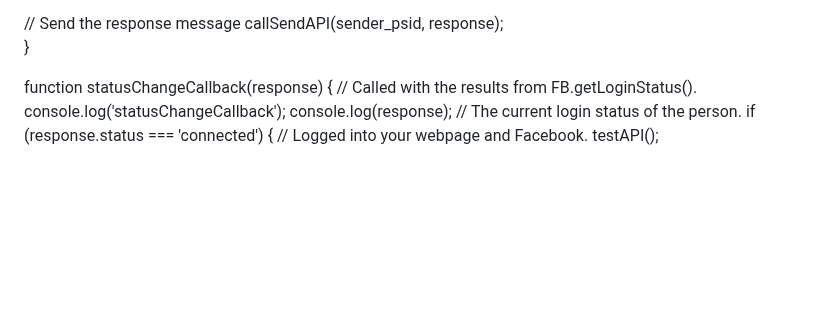
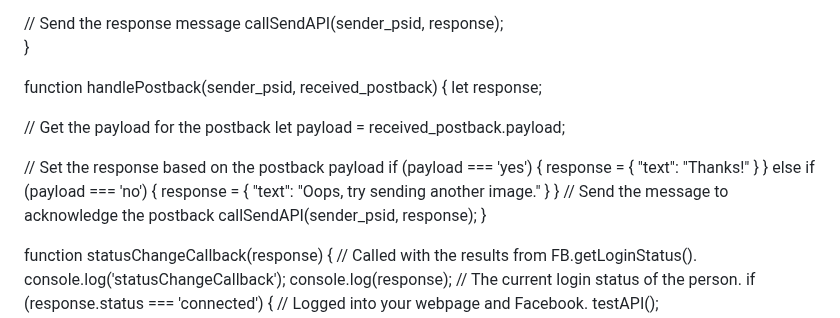
Before and after one commit to Miguelzamora13/fb_messenger_bot, a Markdown page: README.md, the part around the change. GitHub-like rendering; blank space fills up the shorter version.

```diff
--- a/README.md
+++ b/README.md
@@ -250,6 +250,22 @@ function handleMessage(sender_psid, received_message) {
   callSendAPI(sender_psid, response);
 }
 
+function handlePostback(sender_psid, received_postback) {
+  let response;
+
+  // Get the payload for the postback
+  let payload = received_postback.payload;
+
+  // Set the response based on the postback payload
+  if (payload === 'yes') {
+    response = { "text": "Thanks!" }
+  } else if (payload === 'no') {
+    response = { "text": "Oops, try sending another image." }
+  }
+  // Send the message to acknowledge the postback
+  callSendAPI(sender_psid, response);
+}
+
 
 <!DOCTYPE html>
 <html>
```
